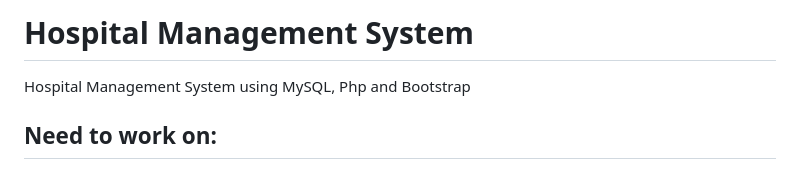
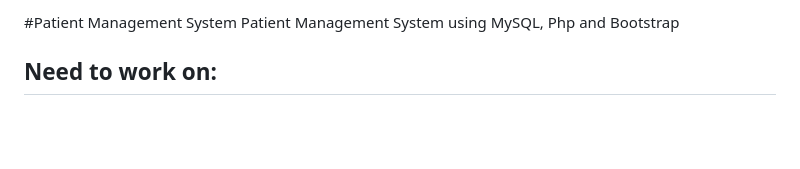
Before and after one commit to sneha9989/Patient-Management-System-miniproject, a Markdown page: README.md, the part around the change. GitHub-like rendering; blank space fills up the shorter version.

```diff
--- a/README.md
+++ b/README.md
@@ -1,5 +1,5 @@
-# Hospital Management System
-Hospital Management System using MySQL, Php and Bootstrap
+#Patient Management System
+Patient Management System using MySQL, Php and Bootstrap
 
 
 ## Need to work on:
```
